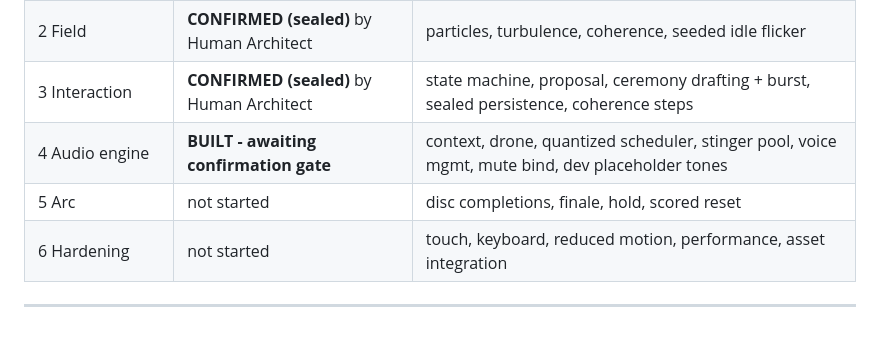
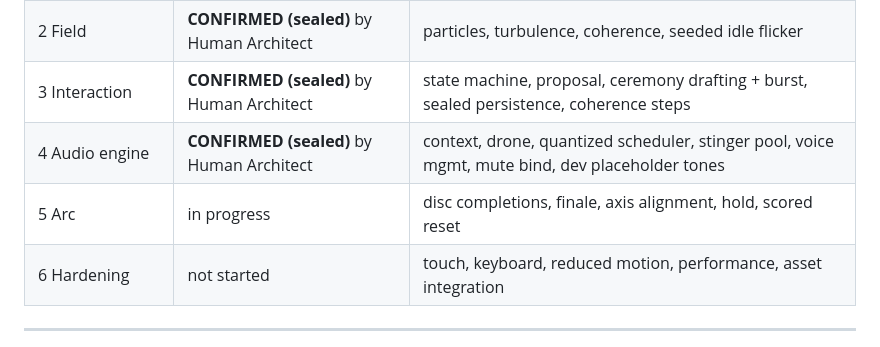
Before and after one commit to stackedaiprotocol/aumx-site, a Markdown page: docs/BUILD-REPORT.md, the part around the change. Rendered like a GitHub page.

Commit message:
Seal Phase 4 (audio engine) - confirmed at the gate
Mark Phase 4 CONFIRMED (sealed) in the build report; begin Phase 5 (arc).

```diff
--- a/docs/BUILD-REPORT.md
+++ b/docs/BUILD-REPORT.md
@@ -16,8 +16,8 @@ tooling and docs (`docs/`, `fonts/` sources, `README`) are not part of the deplo
 | 1 Static composition | **CONFIRMED (sealed)** by Human Architect | discs, seats, tilt, wordmark, creed, mute geometry; rev 2 composition amendments |
 | 2 Field | **CONFIRMED (sealed)** by Human Architect | particles, turbulence, coherence, seeded idle flicker |
 | 3 Interaction | **CONFIRMED (sealed)** by Human Architect | state machine, proposal, ceremony drafting + burst, sealed persistence, coherence steps |
-| 4 Audio engine | **BUILT - awaiting confirmation gate** | context, drone, quantized scheduler, stinger pool, voice mgmt, mute bind, dev placeholder tones |
-| 5 Arc | not started | disc completions, finale, hold, scored reset |
+| 4 Audio engine | **CONFIRMED (sealed)** by Human Architect | context, drone, quantized scheduler, stinger pool, voice mgmt, mute bind, dev placeholder tones |
+| 5 Arc | in progress | disc completions, finale, axis alignment, hold, scored reset |
 | 6 Hardening | not started | touch, keyboard, reduced motion, performance, asset integration |
 
 ---
```
